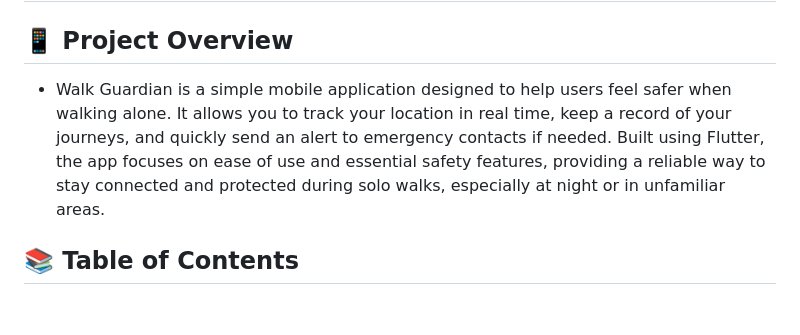
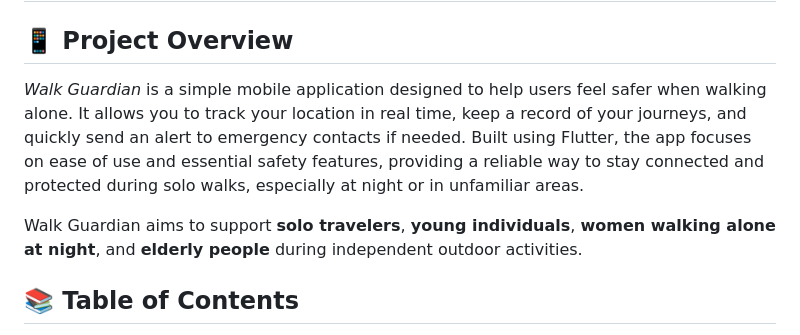
Before and after one commit to XLunaXX07/CASA0015-Mobile-Systems-Interactions, a Markdown page: README.md, the part around the change. Rendered like a GitHub page; blank space fills up the shorter version.

```diff
--- a/README.md
+++ b/README.md
@@ -2,8 +2,9 @@
 
 ## 📱 Project Overview
 
-* Walk Guardian is a simple mobile application designed to help users feel safer when walking alone. It allows you to track your location in real time, keep a record of your journeys, and quickly send an alert to emergency contacts if needed. Built using Flutter, the app focuses on ease of use and essential safety features, providing a reliable way to stay connected and protected during solo walks, especially at night or in unfamiliar areas.
+*Walk Guardian* is a simple mobile application designed to help users feel safer when walking alone. It allows you to track your location in real time, keep a record of your journeys, and quickly send an alert to emergency contacts if needed. Built using Flutter, the app focuses on ease of use and essential safety features, providing a reliable way to stay connected and protected during solo walks, especially at night or in unfamiliar areas.
 
+Walk Guardian aims to support **solo travelers**, **young individuals**, **women walking alone at night**, and **elderly people** during independent outdoor activities.
 
 ## 📚 Table of Contents
 - [Project Overview](#-project-overview)
```
